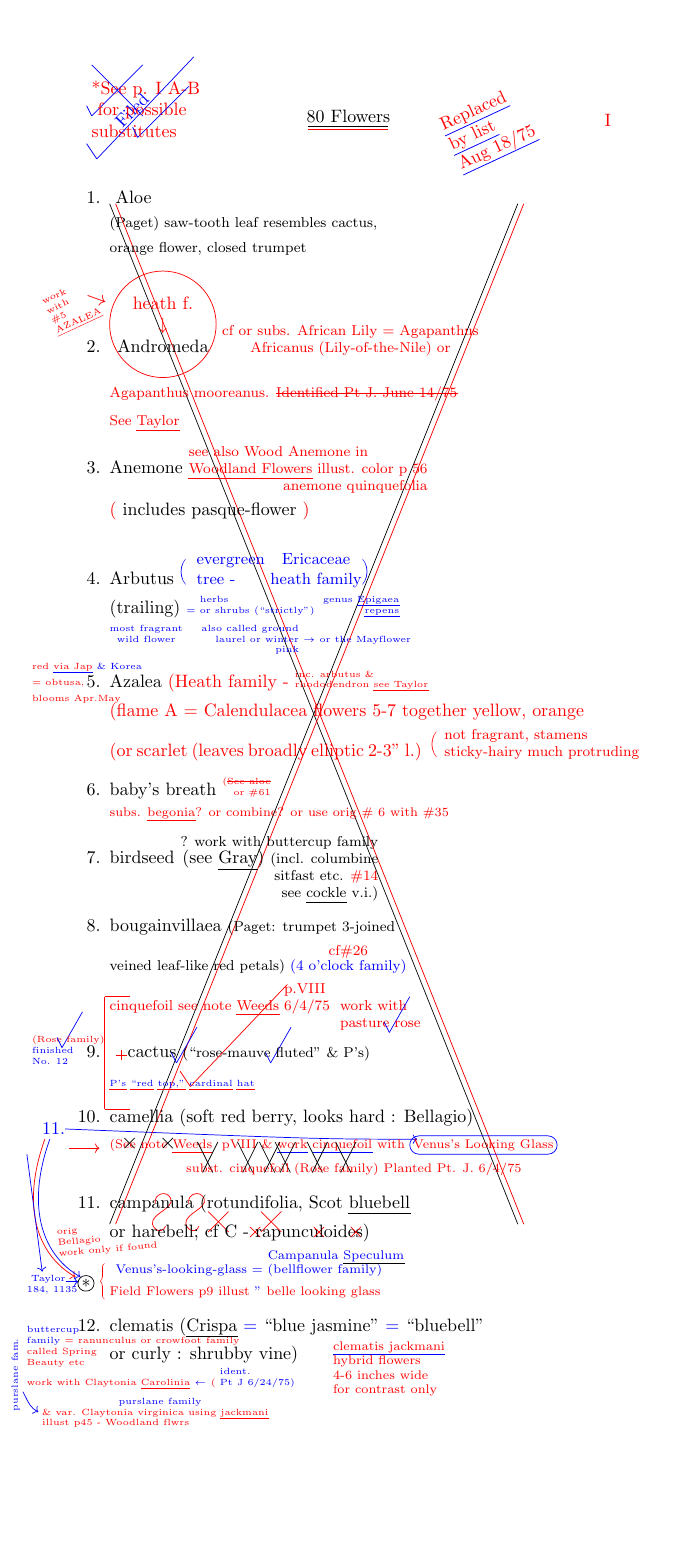
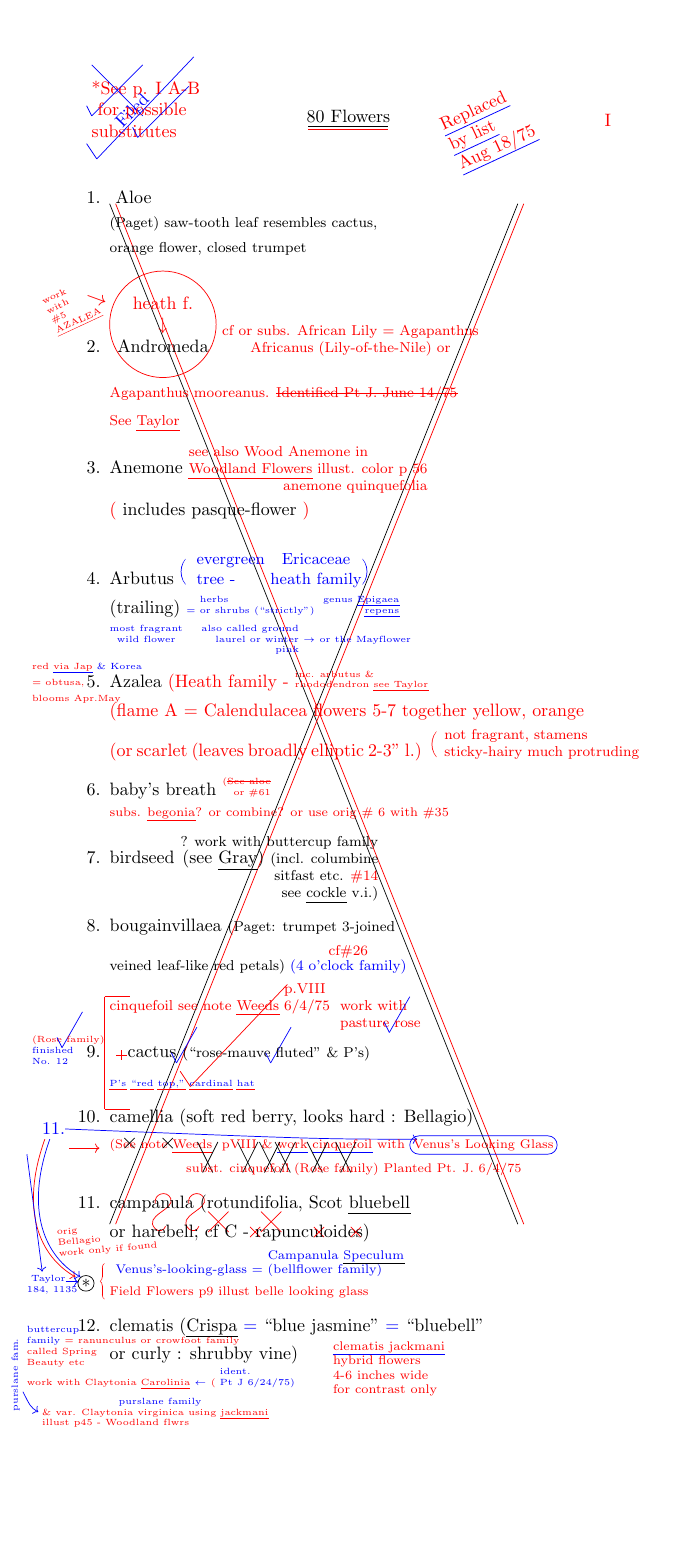
Before and after one commit to lascellesabercrombie/eighty-flowers, a LaTeX document (working-notebook-page-i/working-notebook-page-i.tex): the whole page. Compiled offline with pdfLaTeX.

Commit message:
fix: remove misplaced quote mark

```diff
--- a/working-notebook-page-i/working-notebook-page-i.tex
+++ b/working-notebook-page-i/working-notebook-page-i.tex
@@ -327,7 +327,7 @@ pVIII \& \ul{work} \ul{cinquefoil} with %arrow
 \scriptsize
 Venus's-looking-glass = {\Longstack[l]{{Campanula \ul{Speculum}} {(bellflower family)}}}\par
 \color{red}
-Field Flowers p9 illust \color{blue}'' \color{red}belle looking glass\par
+Field Flowers p9 illust \color{red}belle looking glass\par
 \normalsize
 \color{black}
 \item clematis (\ul{Crispa} \color{blue}= \color{black} ``blue jasmine'' \color{blue}= \color{black} ``bluebell''\par
```
